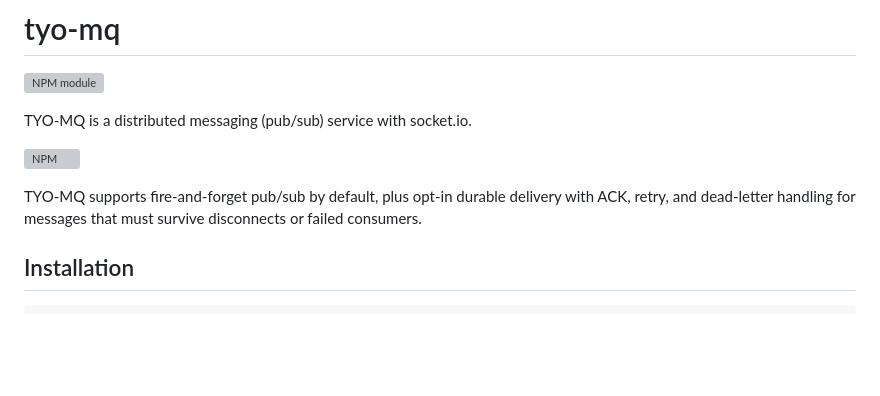
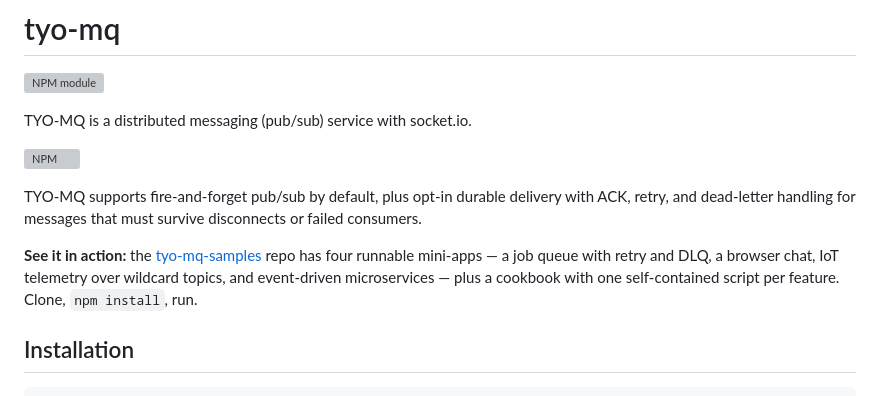
Before and after one commit to tyolab/tyo-mq, a Markdown page: README.md, the part around the change. Rendered like a GitHub page; blank space fills up the shorter version; grey boxes are pictures that could not be loaded.

Commit message:
docs: link the tyo-mq-samples repo from the README

```diff
--- a/README.md
+++ b/README.md
@@ -6,6 +6,8 @@ TYO-MQ is a distributed messaging (pub/sub) service with socket.io.
 [![NPM](https://nodei.co/npm/tyo-mq.png?stars&downloads)](https://nodei.co/npm/tyo-mq/)
 
 TYO-MQ supports fire-and-forget pub/sub by default, plus opt-in durable delivery with ACK, retry, and dead-letter handling for messages that must survive disconnects or failed consumers.
+
+**See it in action:** the [tyo-mq-samples](https://github.com/tyolab/tyo-mq-samples) repo has four runnable mini-apps — a job queue with retry and DLQ, a browser chat, IoT telemetry over wildcard topics, and event-driven microservices — plus a cookbook with one self-contained script per feature. Clone, `npm install`, run.
 
 ## Installation
     npm install tyo-mq
```
